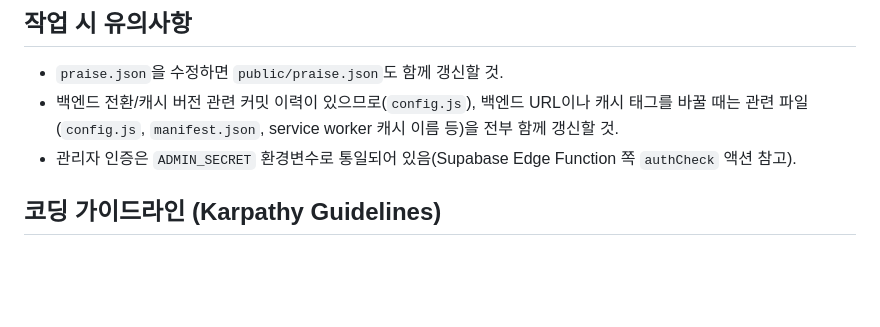
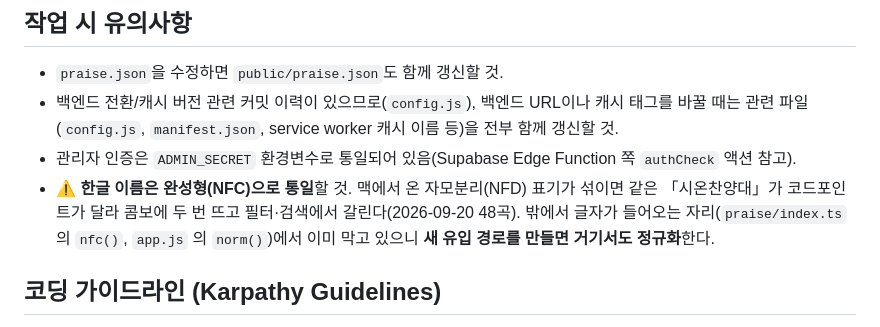
Before and after one commit to sewoongkim1/praise-songs, a Markdown page: CLAUDE.md, the part around the change. Drawn GitHub-style; blank space fills up the shorter version.

Commit message:
docs: 한글 이름은 완성형(NFC)으로 통일 — 새 유입 경로를 만들면 거기서도 정규화
Co-Authored-By: Claude Opus 5 (1M context) <noreply@anthropic.com>

```diff
--- a/CLAUDE.md
+++ b/CLAUDE.md
@@ -19,6 +19,7 @@
 - `praise.json`을 수정하면 `public/praise.json`도 함께 갱신할 것.
 - 백엔드 전환/캐시 버전 관련 커밋 이력이 있으므로(`config.js`), 백엔드 URL이나 캐시 태그를 바꿀 때는 관련 파일(`config.js`, `manifest.json`, service worker 캐시 이름 등)을 전부 함께 갱신할 것.
 - 관리자 인증은 `ADMIN_SECRET` 환경변수로 통일되어 있음(Supabase Edge Function 쪽 `authCheck` 액션 참고).
+- ⚠ **한글 이름은 완성형(NFC)으로 통일**할 것. 맥에서 온 자모분리(NFD) 표기가 섞이면 같은 「시온찬양대」가 코드포인트가 달라 콤보에 두 번 뜨고 필터·검색에서 갈린다(2026-09-20 48곡). 밖에서 글자가 들어오는 자리(`praise/index.ts` 의 `nfc()`, `app.js` 의 `norm()`)에서 이미 막고 있으니 **새 유입 경로를 만들면 거기서도 정규화**한다.
 
 ## 코딩 가이드라인 (Karpathy Guidelines)
 
```
